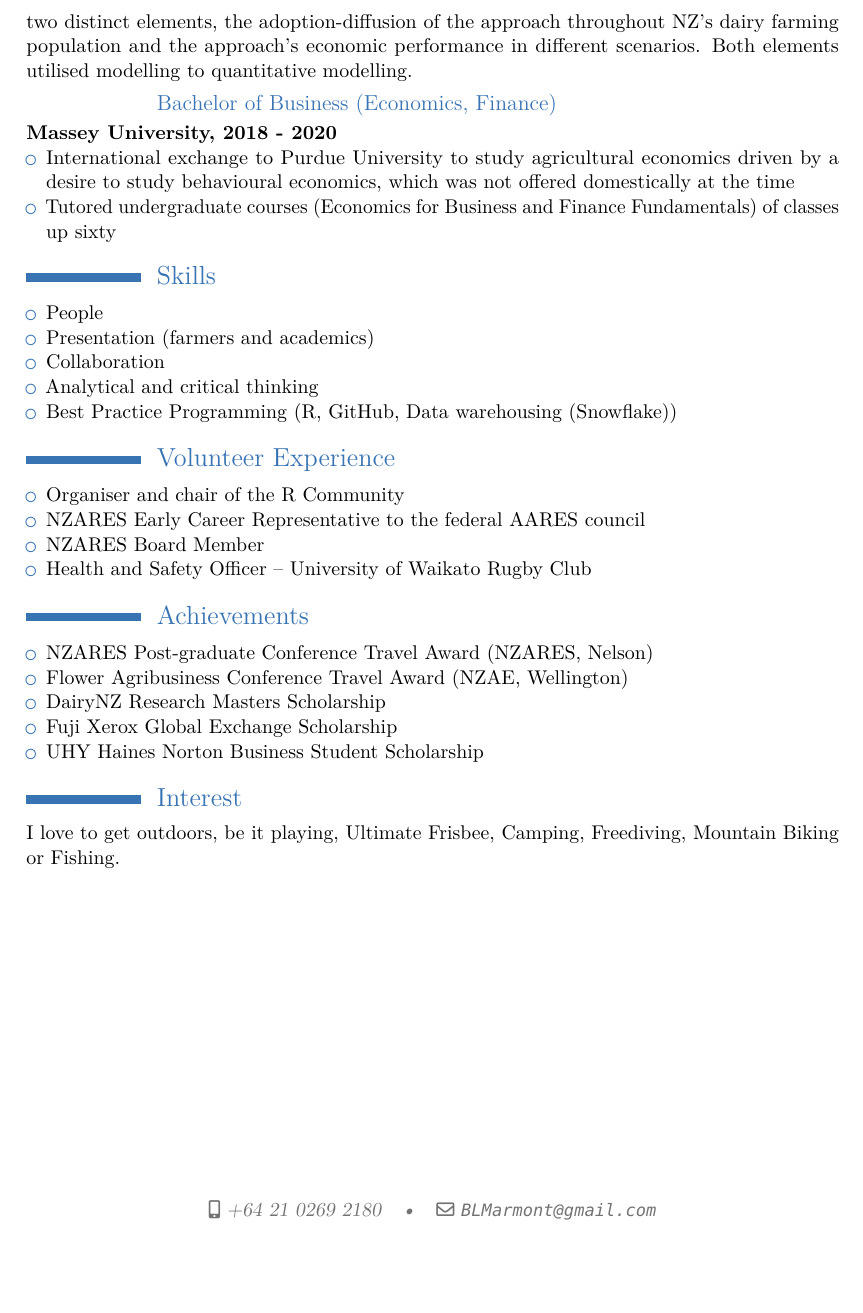
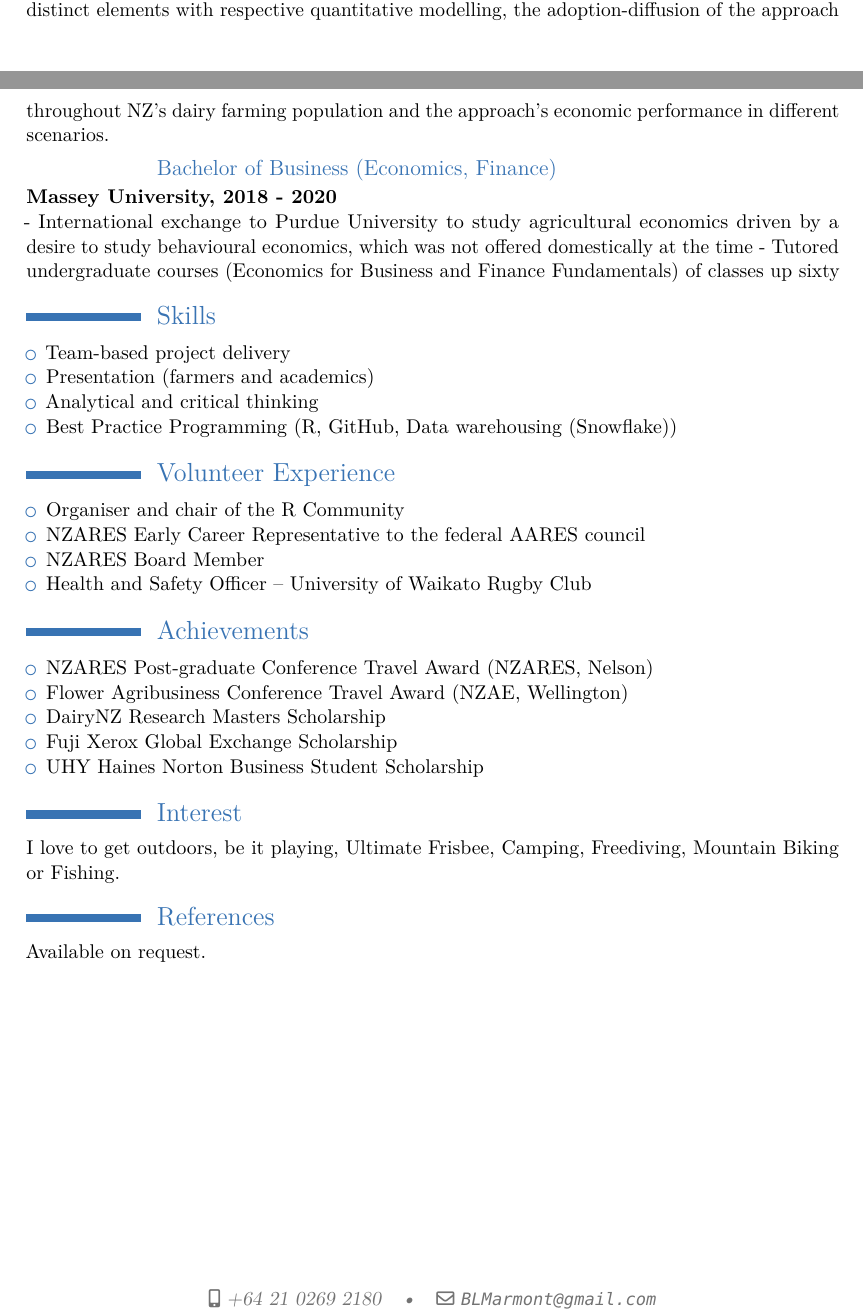
Before and after one commit to BenMarmont/Curriculum-vitae, an R Markdown document (Marmont_CV/Marmont_CV_own.Rmd): part of page 2 of 2 before the commit and two parts of pages 1 and 2 of 2 after it, the two joined at a grey line, cut so that both start at the same text, the shorter picture padded with empty space. The pictures show the output file Marmont_CV/Marmont_CV_own.pdf that the author committed with the source.

Commit message:
formatting adjustments

```diff
--- a/Marmont_CV/Marmont_CV_own.Rmd
+++ b/Marmont_CV/Marmont_CV_own.Rmd
@@ -49 +43,0 @@ I worked a term contract at this consultancy, where I developed my analytical sk
-My research investigated a novel approach to methane mitigation in NZ’s dairy industry utilising in-paddock smart-feeders as a delivery mechanism for methane inhibitors. It contains two distinct elements, the adoption-diffusion of the approach throughout NZ’s dairy farming population and the approach’s economic performance in different scenarios. Both elements utilised modelling to quantitative modelling.
@@ -50,28 +45,23 @@ My research investigated a novel approach to methane mitigation in NZ’s dairy
+My research investigated a novel approach to methane mitigation in NZ’s dairy industry utilising in-paddock smart-feeders as a delivery mechanism for methane inhibitors. It contains two distinct elements with respective quantitative modelling, the adoption-diffusion of the approach throughout NZ’s dairy farming population and the approach’s economic performance in different scenarios.
 
 ## Bachelor of Business (Economics, Finance)
-
-**Massey University, 2018 - 2020**
-
+**Massey University, 2018 - 2020** \newline
 -   International exchange to Purdue University to study agricultural economics driven by a desire to study behavioural economics, which was not offered domestically at the time
 -   Tutored undergraduate courses (Economics for Business and Finance Fundamentals) of classes up sixty
 
 # Skills
-
--   People
+-   Team-based project delivery
 -   Presentation (farmers and academics)
--   Collaboration
 -   Analytical and critical thinking
 -   Best Practice Programming (R, GitHub, Data warehousing (Snowflake))
 
 # Volunteer Experience
-
 -   Organiser and chair of the R Community
 -   NZARES Early Career Representative to the federal AARES council
 -   NZARES Board Member
 -   Health and Safety Officer -- University of Waikato Rugby Club
 
 # Achievements
-
 -   NZARES Post-graduate Conference Travel Award (NZARES, Nelson)
 -   Flower Agribusiness Conference Travel Award (NZAE, Wellington)
 -   DairyNZ Research Masters Scholarship
@@ -79,5 +69,7 @@ My research investigated a novel approach to methane mitigation in NZ’s dairy
 -   UHY Haines Norton Business Student Scholarship
 
 # Interest
+I love to get outdoors, be it playing, Ultimate Frisbee, Camping, Freediving, Mountain Biking or Fishing.
 
-I love to get outdoors, be it playing, Ultimate Frisbee, Camping, Freediving, Mountain Biking or Fishing.
+# References
+Available on request.
```
Also changed, not shown: Marmont_CV/Marmont_CV_own.pdf, Marmont_CV_5_25.pdf, Marmont_CV/Marmont_CV_own.Rmd (12 more changed lines).
